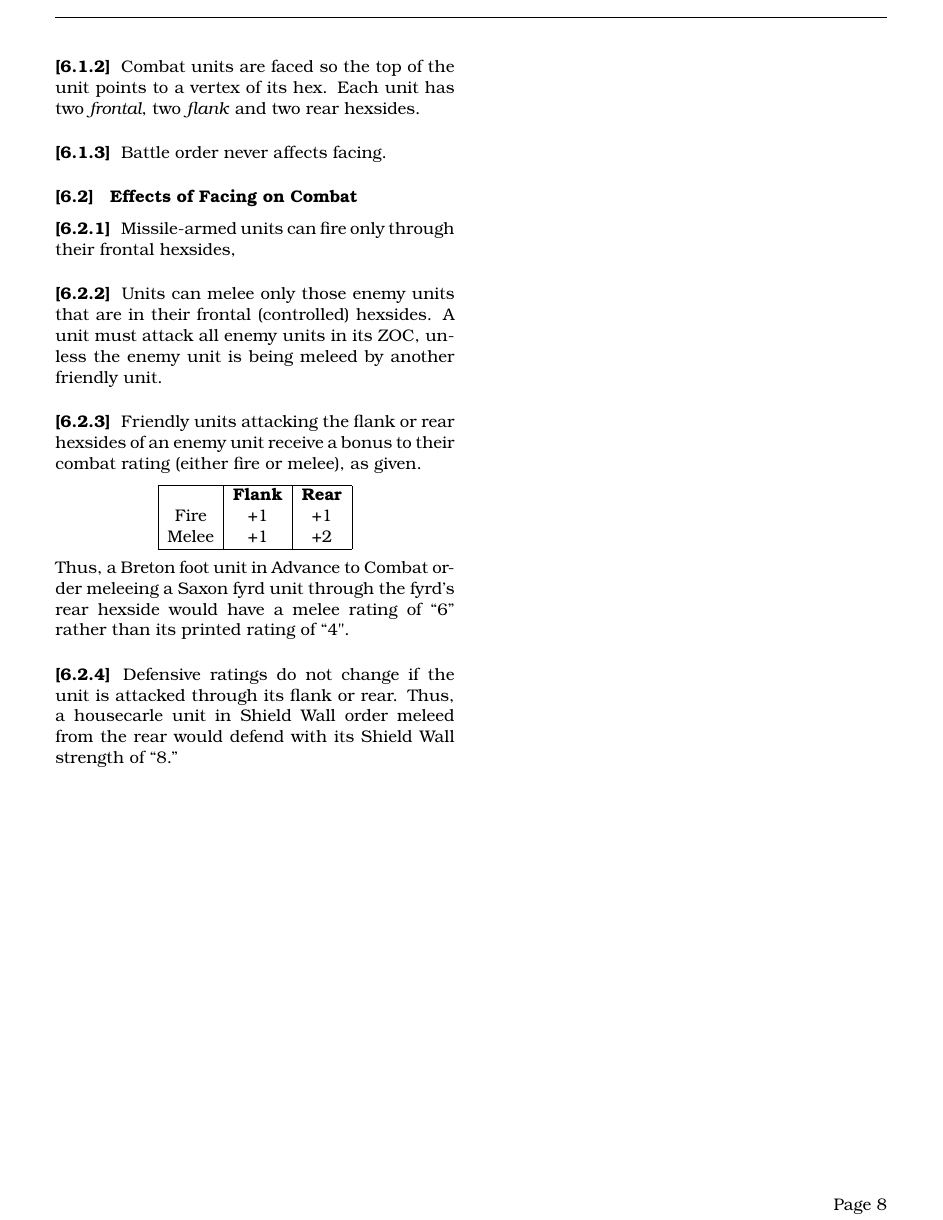
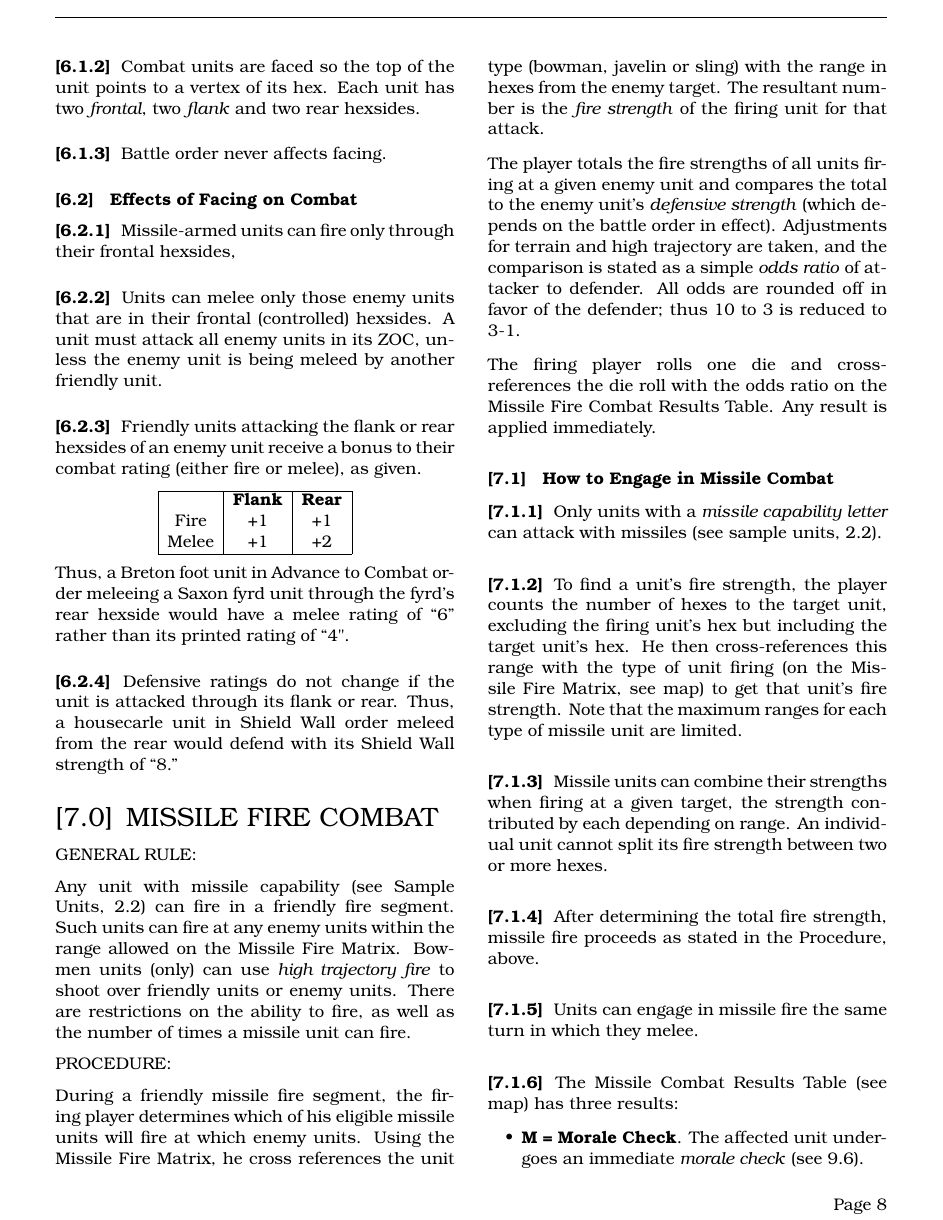
Before and after one commit to djberg96/Hastings-1066, a LaTeX document (main.tex, which reads missile_fire_combat.tex): page 8 of 8 before the commit and page 8 of 9 after it. Compiled offline with pdfLaTeX.

Commit message:
Add missile fire combat text.

```diff
--- /dev/null
+++ b/missile_fire_combat.tex
@@ -0,0 +1,33 @@
+\section{MISSILE FIRE COMBAT}
+\hfill
+
+GENERAL RULE:
+
+Any unit with missile capability (see Sample Units, 2.2) can fire in a friendly fire segment. Such units can fire at any enemy units within the range allowed on the Missile Fire Matrix. Bowmen units (only) can use \textit{high trajectory fire} to shoot over friendly units or enemy units. There are restrictions on the ability to fire, as well as the number of times a missile unit can fire.
+
+PROCEDURE:
+
+During a friendly missile fire segment, the firing player determines which of his eligible missile units will fire at which enemy units. Using the Missile Fire Matrix, he cross references the unit type (bowman, javelin or sling) with the range in hexes from the enemy target. The resultant number is the \textit{fire strength} of the firing unit for that attack.
+
+The player totals the fire strengths of all units firing at a given enemy unit and compares the total to the enemy unit's \textit{defensive strength} (which depends on the battle order in effect). Adjustments for terrain and high trajectory are taken, and the comparison is stated as a simple \textit{odds ratio} of attacker to defender. All odds are rounded off in favor of the defender; thus 10 to 3 is reduced to 3-1.
+
+The firing player rolls one die and cross-references the die roll with the odds ratio on the Missile Fire Combat Results Table. Any result is applied immediately.
+
+\subsection{How to Engage in Missile Combat}
+
+\subsubsection[Missile Capability]{} Only units with a \textit{missile capability letter} can attack with missiles (see sample units, 2.2).
+
+\subsubsection[Missile Strength]{} To find a unit's fire strength, the player counts the number of hexes to the target unit, excluding the firing unit's hex but including the target unit's hex. He then cross-references this range with the type of unit firing (on the Missile Fire Matrix, see map) to get that unit's fire strength. Note that the maximum ranges for each type of missile unit are limited.
+
+\subsubsection[Combined Fire]{} Missile units can combine their strengths when firing at a given target, the strength contributed by each depending on range. An individual unit cannot split its fire strength between two or more hexes.
+
+\subsubsection[Missile Procedure]{} After determining the total fire strength, missile fire proceeds as stated in the Procedure, above.
+
+\subsubsection[Melee and Missile]{} Units can engage in missile fire the same turn in which they melee.
+
+\subsubsection[Missile Fire Results]{} The Missile Combat Results Table (see map) has three results:
+
+\begin{itemize}
+  \item \textbf{M = Morale Check}. The affected unit undergoes an immediate \textit{morale check} (see 9.6).
+  \item \textbf{D = Disrupted}. Place a Disrupted Marker on the unit to indicate its disrupted status (see 9.22).
+  \item \textbf{1 = Reduced}. The affected unit is flipped over to indicate its reduced status. If already reduced, it is eliminated (see 9.24).
```
Also changed, not shown: main.tex (+1 -0 lines), missile_fire_combat.tex (19 more changed lines).
